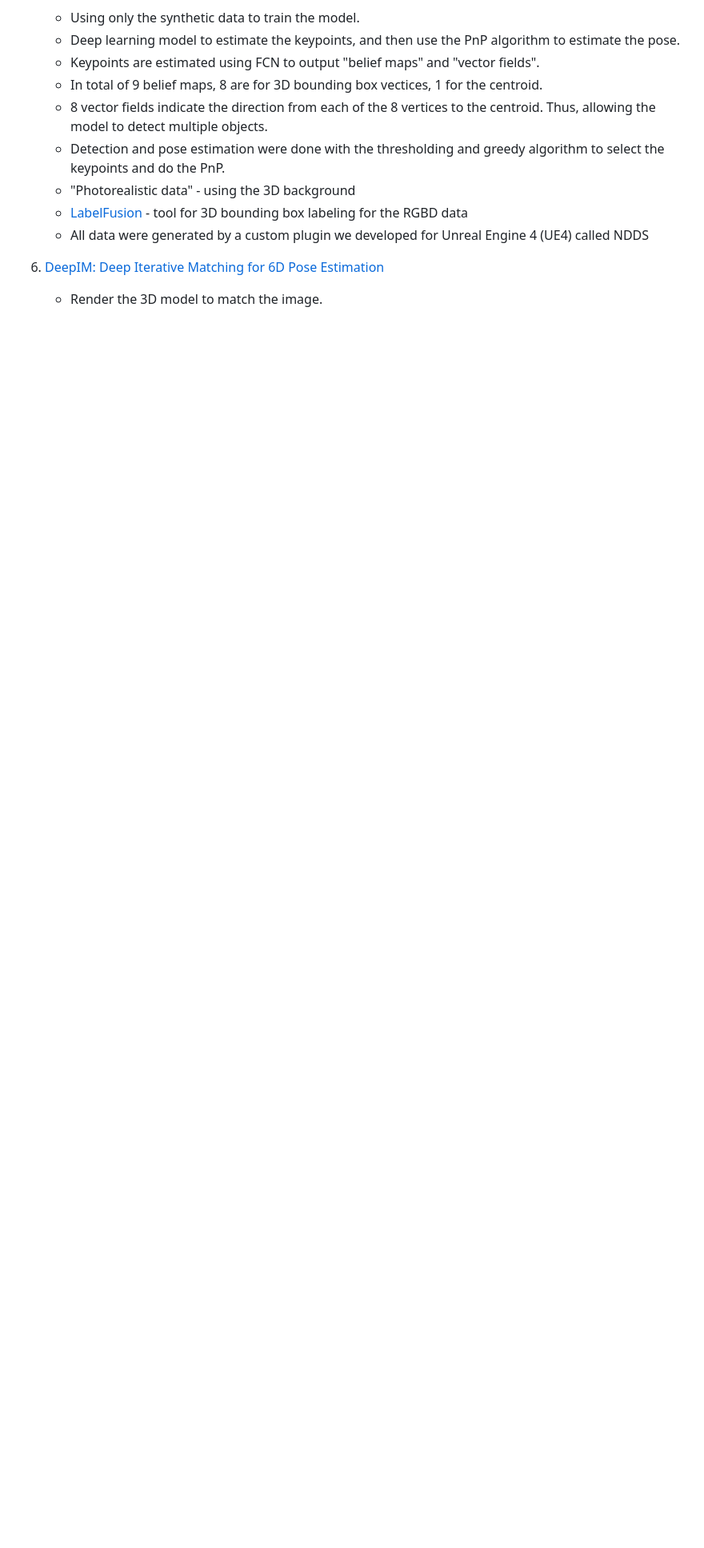
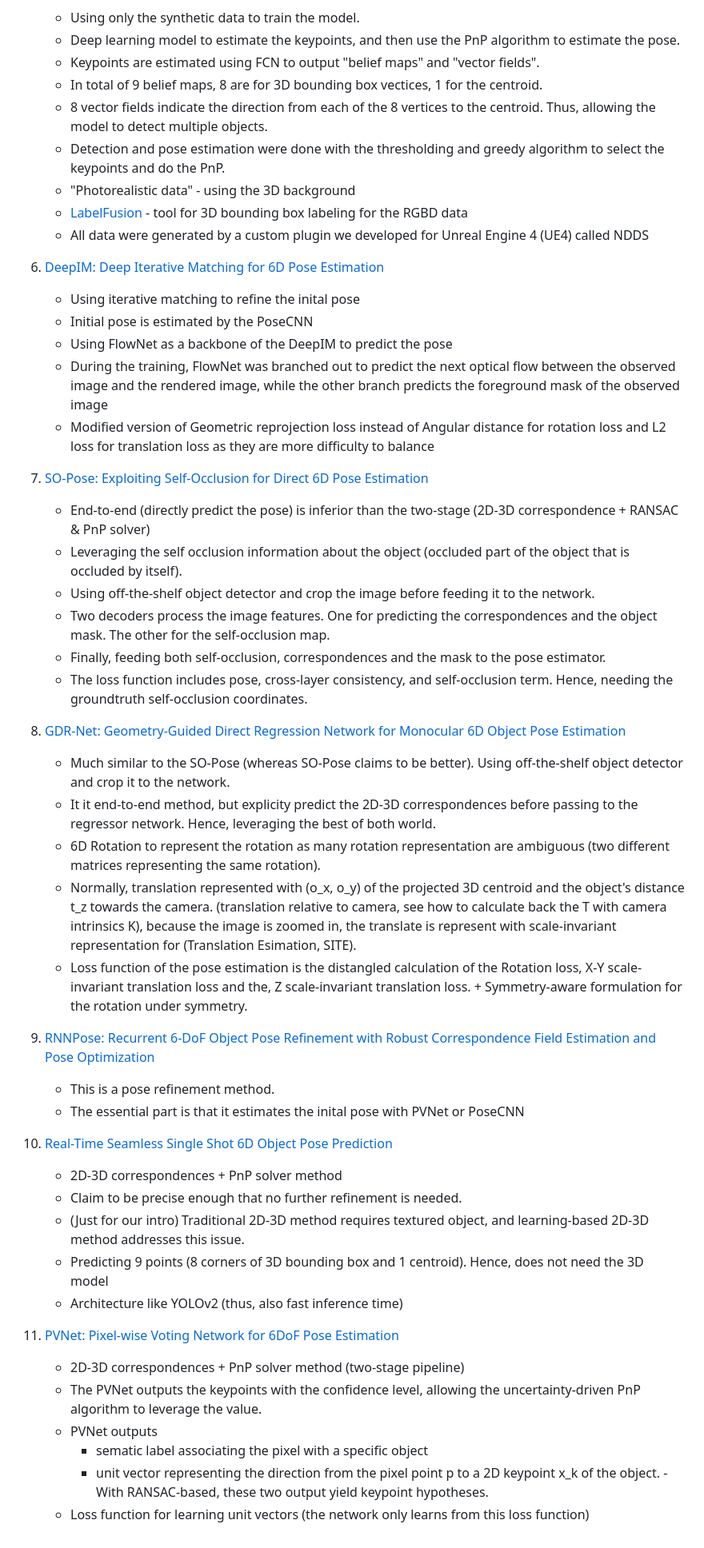
Before and after one commit to ibois-epfl/TTool, a Markdown page: docs/6dof_pose_estimation.md, the part around one of its changes. Shown at 80% size. Rendered like a GitHub page; blank space fills up the shorter version.

Commit message:
UPDATE: 6DoF paper

```diff
--- a/docs/6dof_pose_estimation.md
+++ b/docs/6dof_pose_estimation.md
@@ -50,5 +50,43 @@
     - [LabelFusion](https://arxiv.org/abs/1707.04796) - tool for 3D bounding box labeling for the RGBD data
     - All data were generated by a custom plugin we developed for Unreal Engine 4 (UE4) called NDDS
 
-6. [DeepIM: Deep Iterative Matching for 6D Pose Estimation](https://arxiv.org/abs/1804.00175)
-    - Render the 3D model to match the image.
+6. [DeepIM: Deep Iterative Matching for 6D Pose Estimation](https://arxiv.org/pdf/1804.00175v4.pdf)
+    - Using iterative matching to refine the inital pose
+    - Initial pose is estimated by the PoseCNN
+    - Using FlowNet as a backbone of the DeepIM to predict the pose
+    - During the training, FlowNet was branched out to predict the next optical flow between the observed image and the rendered image, while the other branch predicts the foreground mask of the observed image
+    - Modified version of Geometric reprojection loss instead of Angular distance for rotation loss and L2 loss for translation loss as they are more difficulty to balance
+
+7. [SO-Pose: Exploiting Self-Occlusion for Direct 6D Pose Estimation](https://paperswithcode.com/paper/so-pose-exploiting-self-occlusion-for-direct)
+    - End-to-end (directly predict the pose) is inferior than the two-stage (2D-3D correspondence + RANSAC & PnP solver)
+    - Leveraging the self occlusion information about the object (occluded part of the object that is occluded by itself).
+    - Using off-the-shelf object detector and crop the image before feeding it to the network.
+    - Two decoders process the image features. One for predicting the correspondences and the object mask. The other for the self-occlusion map.
+    - Finally, feeding both self-occlusion, correspondences and the mask to the pose estimator.
+    - The loss function includes pose, cross-layer consistency, and self-occlusion term. Hence, needing the groundtruth self-occlusion coordinates.
+8. [GDR-Net: Geometry-Guided Direct Regression Network for Monocular 6D Object Pose Estimation](https://arxiv.org/abs/2102.12145)
+    - Much similar to the SO-Pose (whereas SO-Pose claims to be better). Using off-the-shelf object detector and crop it to the network.
+    - It it end-to-end method, but explicity predict the 2D-3D correspondences before passing to the regressor network. Hence, leveraging the best of both world.
+    - 6D Rotation to represent the rotation as many rotation representation are ambiguous (two different matrices representing the same rotation).
+    - Normally, translation represented with (o_x, o_y) of the projected 3D centroid and the object's distance t_z towards the camera. (translation relative to camera, see how to calculate back the T with camera intrinsics K), because the image is zoomed in, the translate is represent with scale-invariant representation for (Translation Esimation, SITE).
+    - Loss function of the pose estimation is the distangled calculation of the Rotation loss, X-Y scale-invariant translation loss and the, Z scale-invariant translation loss. + Symmetry-aware formulation for the rotation under symmetry.
+
+9. [RNNPose: Recurrent 6-DoF Object Pose Refinement with Robust Correspondence Field Estimation and Pose Optimization](https://paperswithcode.com/paper/rnnpose-recurrent-6-dof-object-pose)
+    - This is a pose refinement method.
+    - The essential part is that it estimates the inital pose with PVNet or PoseCNN
+
+10. [Real-Time Seamless Single Shot 6D Object Pose Prediction](https://paperswithcode.com/paper/real-time-seamless-single-shot-6d-object-pose)
+    - 2D-3D correspondences + PnP solver method
+    - Claim to be precise enough that no further refinement is needed.
+    - (Just for our intro) Traditional 2D-3D method requires textured object, and learning-based 2D-3D method addresses this issue.
+    - Predicting 9 points (8 corners of 3D bounding box and 1 centroid). Hence, does not need the 3D model
+    - Architecture like YOLOv2 (thus, also fast inference time)
+
+11. [PVNet: Pixel-wise Voting Network for 6DoF Pose Estimation](https://arxiv.org/abs/1812.11788)
+    - 2D-3D correspondences + PnP solver method (two-stage pipeline)
+    - The PVNet outputs the keypoints with the confidence level, allowing the uncertainty-driven PnP algorithm to leverage the value.
+    - PVNet outputs
+        - sematic label associating the pixel with a specific object
+        - unit vector representing the direction from the pixel point p to a 2D keypoint x_k of the object.
+        -With RANSAC-based, these two output yield keypoint hypotheses.
+    - Loss function for learning unit vectors (the network only learns from this loss function)
```
Also changed, not shown: other parts of docs/6dof_pose_estimation.md (+2 -2 lines).
